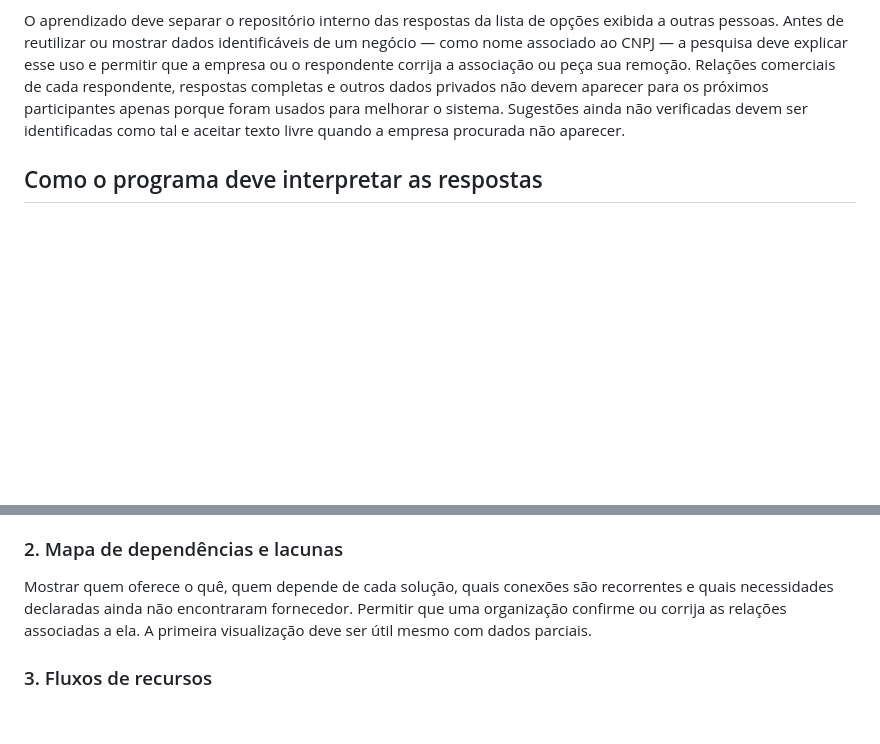
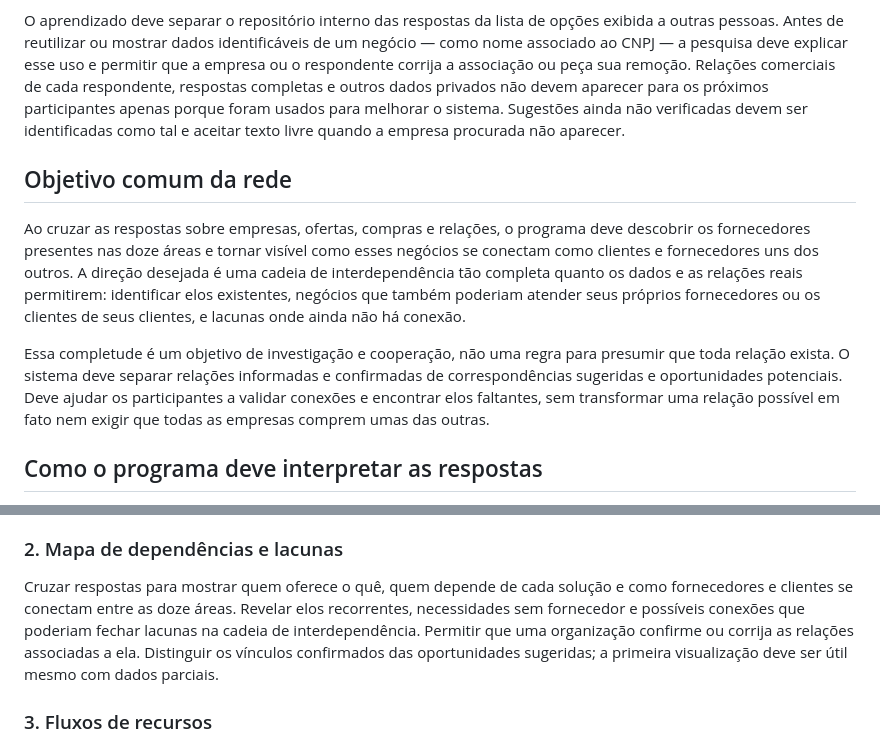
Before and after one commit to pauloabispo000-hue/mapa-de-cadeia-empresarial, a Markdown page: VISAO_DO_PROGRAMA.md, 2 parts joined by grey strips. GitHub-like rendering; blank space fills up the shorter version.

Commit message:
Define objetivo de completar a cadeia de interdependência

```diff
--- a/VISAO_DO_PROGRAMA.md
+++ b/VISAO_DO_PROGRAMA.md
@@ -27,6 +27,12 @@ O programa deve aprender com todas as respostas recebidas para melhorar progress
 
 O aprendizado deve separar o repositório interno das respostas da lista de opções exibida a outras pessoas. Antes de reutilizar ou mostrar dados identificáveis de um negócio — como nome associado ao CNPJ — a pesquisa deve explicar esse uso e permitir que a empresa ou o respondente corrija a associação ou peça sua remoção. Relações comerciais de cada respondente, respostas completas e outros dados privados não devem aparecer para os próximos participantes apenas porque foram usados para melhorar o sistema. Sugestões ainda não verificadas devem ser identificadas como tal e aceitar texto livre quando a empresa procurada não aparecer.
 
+## Objetivo comum da rede
+
+Ao cruzar as respostas sobre empresas, ofertas, compras e relações, o programa deve descobrir os fornecedores presentes nas doze áreas e tornar visível como esses negócios se conectam como clientes e fornecedores uns dos outros. A direção desejada é uma cadeia de interdependência tão completa quanto os dados e as relações reais permitirem: identificar elos existentes, negócios que também poderiam atender seus próprios fornecedores ou os clientes de seus clientes, e lacunas onde ainda não há conexão.
+
+Essa completude é um objetivo de investigação e cooperação, não uma regra para presumir que toda relação exista. O sistema deve separar relações informadas e confirmadas de correspondências sugeridas e oportunidades potenciais. Deve ajudar os participantes a validar conexões e encontrar elos faltantes, sem transformar uma relação possível em fato nem exigir que todas as empresas comprem umas das outras.
+
 ## Como o programa deve interpretar as respostas
 
 O programa pode sugerir uma ou mais áreas a partir da descrição de produtos, serviços e relações comerciais. Essa classificação deve ser interna, explicável e corrigível. Para cada sugestão, convém guardar o texto original, a classificação proposta, o nível de confiança, a origem da regra ou modelo e o histórico de correções. Casos ambíguos podem permanecer sem classificação até haver informação suficiente.
@@ -41,7 +47,7 @@ Consolidar o cadastro de negócios, ofertas, compras, clientes, fornecedores, lo
 
 ### 2. Mapa de dependências e lacunas
 
-Mostrar quem oferece o quê, quem depende de cada solução, quais conexões são recorrentes e quais necessidades declaradas ainda não encontraram fornecedor. Permitir que uma organização confirme ou corrija as relações associadas a ela. A primeira visualização deve ser útil mesmo com dados parciais.
+Cruzar respostas para mostrar quem oferece o quê, quem depende de cada solução e como fornecedores e clientes se conectam entre as doze áreas. Revelar elos recorrentes, necessidades sem fornecedor e possíveis conexões que poderiam fechar lacunas na cadeia de interdependência. Permitir que uma organização confirme ou corrija as relações associadas a ela. Distinguir os vínculos confirmados das oportunidades sugeridas; a primeira visualização deve ser útil mesmo com dados parciais.
 
 ### 3. Fluxos de recursos
 
```
